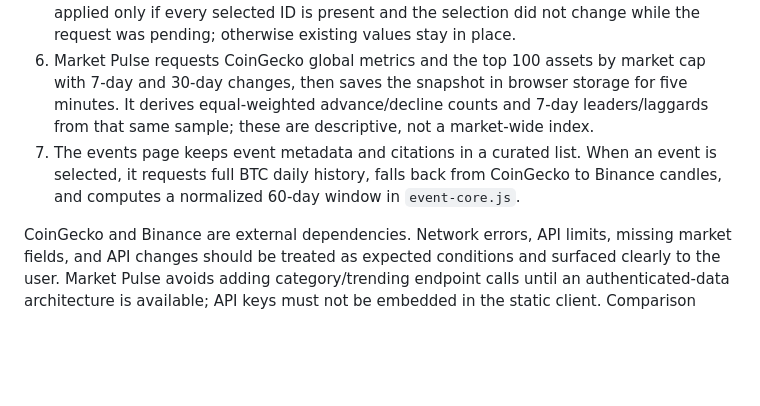
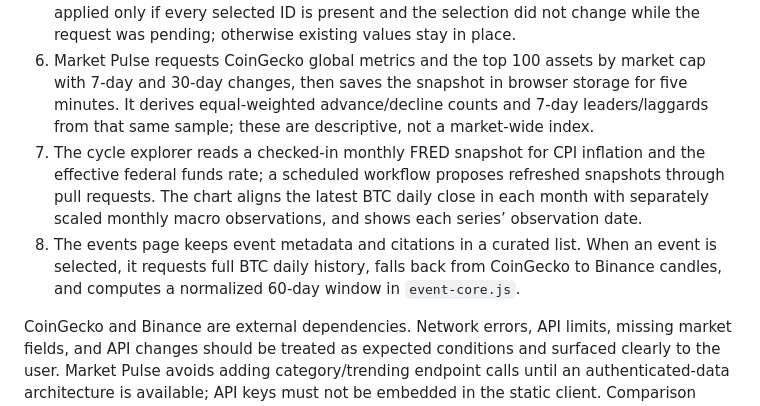
Before and after one commit to konradszymanski/Crypto-Compare, a Markdown page: docs/ARCHITECTURE.md, the part around the change. Drawn GitHub-style; blank space fills up the shorter version.

Commit message:
docs: record macro context data workflow

```diff
--- a/docs/ARCHITECTURE.md
+++ b/docs/ARCHITECTURE.md
@@ -12,7 +12,8 @@ Crypto-Compare is a free, static, research-focused multi-page app. Its core work
 4. The app formats returned values, displays CoinGecko's per-coin `last_updated` timestamp in the user's locale, and displays absent values with an em dash.
 5. A manual refresh requests all selected coins as one market-data update. Results are applied only if every selected ID is present and the selection did not change while the request was pending; otherwise existing values stay in place.
 6. Market Pulse requests CoinGecko global metrics and the top 100 assets by market cap with 7-day and 30-day changes, then saves the snapshot in browser storage for five minutes. It derives equal-weighted advance/decline counts and 7-day leaders/laggards from that same sample; these are descriptive, not a market-wide index.
-7. The events page keeps event metadata and citations in a curated list. When an event is selected, it requests full BTC daily history, falls back from CoinGecko to Binance candles, and computes a normalized 60-day window in `event-core.js`.
+7. The cycle explorer reads a checked-in monthly FRED snapshot for CPI inflation and the effective federal funds rate; a scheduled workflow proposes refreshed snapshots through pull requests. The chart aligns the latest BTC daily close in each month with separately scaled monthly macro observations, and shows each series’ observation date.
+8. The events page keeps event metadata and citations in a curated list. When an event is selected, it requests full BTC daily history, falls back from CoinGecko to Binance candles, and computes a normalized 60-day window in `event-core.js`.
 
 CoinGecko and Binance are external dependencies. Network errors, API limits, missing market fields, and API changes should be treated as expected conditions and surfaced clearly to the user. Market Pulse avoids adding category/trending endpoint calls until an authenticated-data architecture is available; API keys must not be embedded in the static client. Comparison currency is selected from a fixed supported list and persisted locally when browser storage is available. A currency change is applied only after fresh data for every selected coin is returned. Browser caches are best-effort and are not durable user data. Event-window comparisons are descriptive and must not claim causal effects.
 
```
